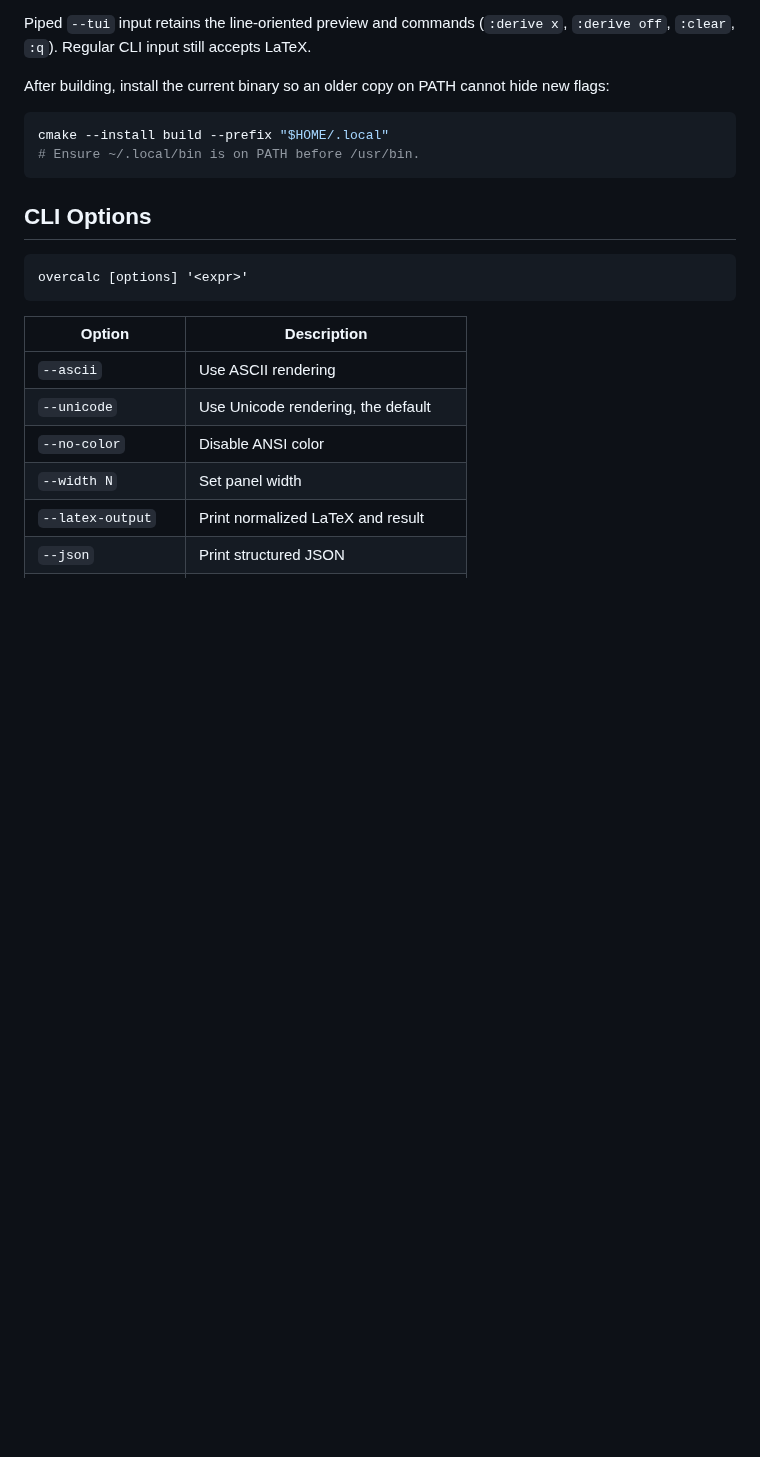
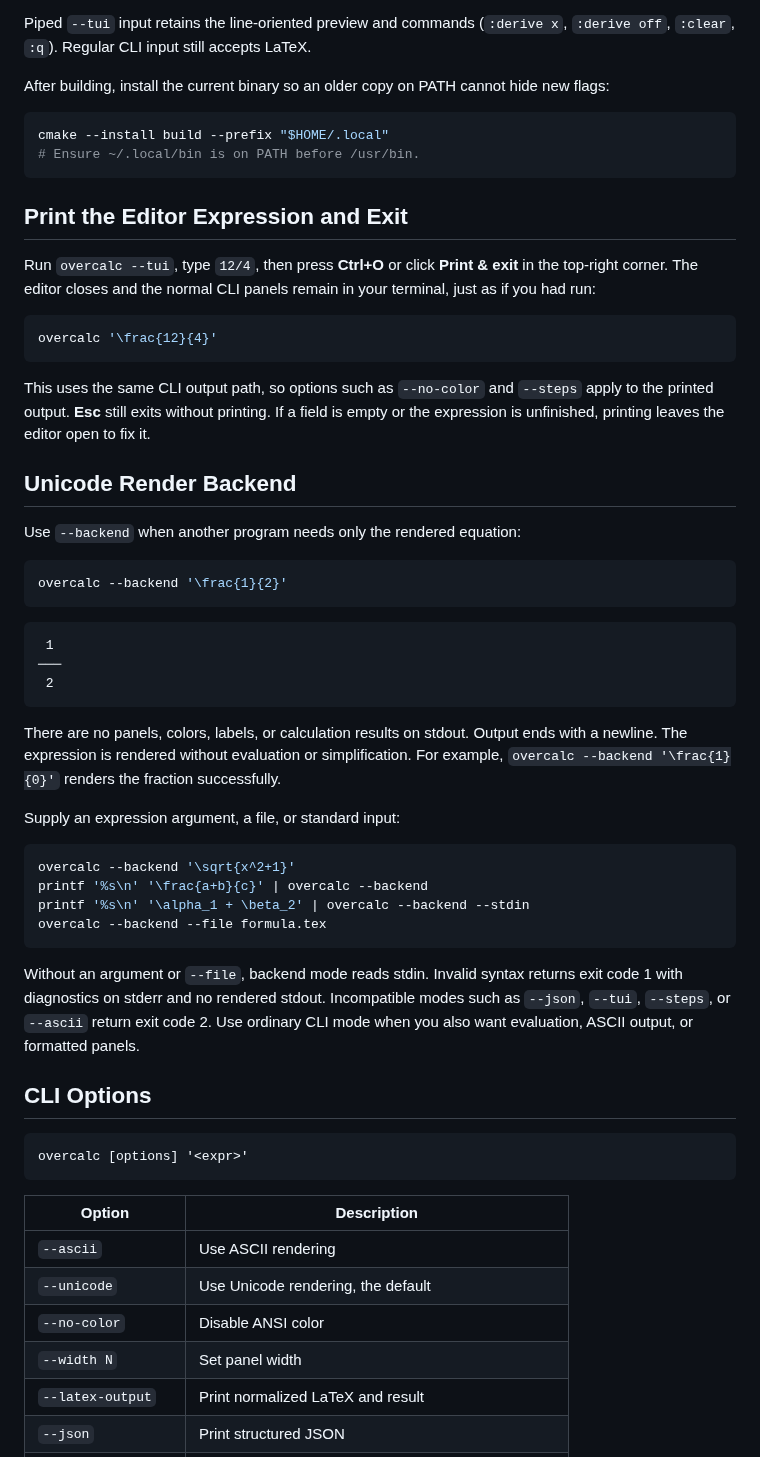
Before and after one commit to aridlin/Overcalc, a Markdown page: README.md, the part around one of its changes. Rendered like a GitHub page; blank space fills up the shorter version.

````diff
--- a/README.md
+++ b/README.md
@@ -168,6 +171,52 @@ cmake --install build --prefix "$HOME/.local"
 # Ensure ~/.local/bin is on PATH before /usr/bin.
 ```
 
+## Print the Editor Expression and Exit
+
+Run `overcalc --tui`, type `12/4`, then press **Ctrl+O** or click **Print & exit**
+in the top-right corner. The editor closes and the normal CLI panels remain in
+your terminal, just as if you had run:
+
+```sh
+overcalc '\frac{12}{4}'
+```
+
+This uses the same CLI output path, so options such as `--no-color` and `--steps`
+apply to the printed output. **Esc** still exits without printing. If a field is
+empty or the expression is unfinished, printing leaves the editor open to fix it.
+
+## Unicode Render Backend
+
+Use `--backend` when another program needs only the rendered equation:
+
+```sh
+overcalc --backend '\frac{1}{2}'
+```
+
+```text
+ 1
+───
+ 2
+```
+
+There are no panels, colors, labels, or calculation results on stdout. Output ends
+with a newline. The expression is rendered without evaluation or simplification.
+For example, `overcalc --backend '\frac{1}{0}'` renders the fraction successfully.
+
+Supply an expression argument, a file, or standard input:
+
+```sh
+overcalc --backend '\sqrt{x^2+1}'
+printf '%s\n' '\frac{a+b}{c}' | overcalc --backend
+printf '%s\n' '\alpha_1 + \beta_2' | overcalc --backend --stdin
+overcalc --backend --file formula.tex
+```
+
+Without an argument or `--file`, backend mode reads stdin. Invalid syntax returns
+exit code 1 with diagnostics on stderr and no rendered stdout. Incompatible modes
+such as `--json`, `--tui`, `--steps`, or `--ascii` return exit code 2. Use ordinary
+CLI mode when you also want evaluation, ASCII output, or formatted panels.
+
 ## CLI Options
 
 ```text
````
Also changed, not shown: other parts of README.md (+6 -2 lines), docs/tui-preview.png, 4 other files.
